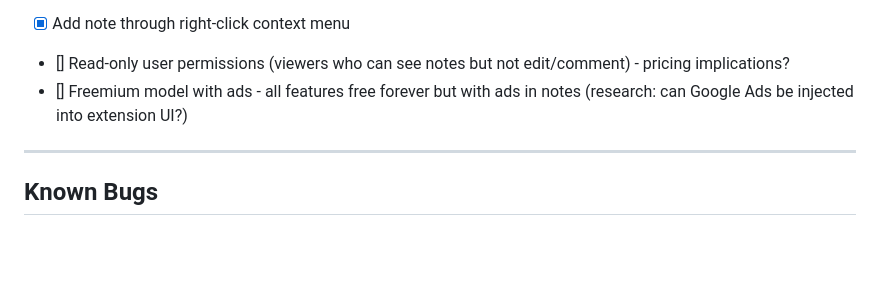
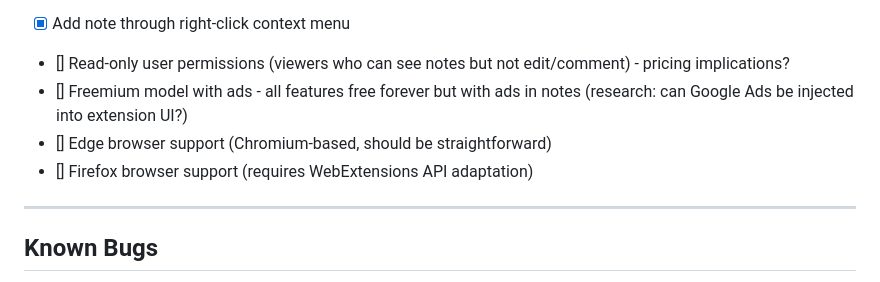
Before and after one commit to ravidorr/sticky-notes-chrome-extension, a Markdown page: docs/ROADMAP.md, the part around the change. Drawn GitHub-style; blank space fills up the shorter version.

Commit message:
Add browser support plans to ROADMAP
- Included new items in the ROADMAP for supporting Edge and Firefox browsers, outlining the necessary adaptations for each.
- This addition enhances the project's future direction by considering broader browser compatibility.

```diff
--- a/docs/ROADMAP.md
+++ b/docs/ROADMAP.md
@@ -209,6 +209,8 @@ Unplanned feature ideas for future consideration:
 - [x] Add note through right-click context menu
 - [] Read-only user permissions (viewers who can see notes but not edit/comment) - pricing implications?
 - [] Freemium model with ads - all features free forever but with ads in notes (research: can Google Ads be injected into extension UI?)
+- [] Edge browser support (Chromium-based, should be straightforward)
+- [] Firefox browser support (requires WebExtensions API adaptation)
 
 ---
 
```
